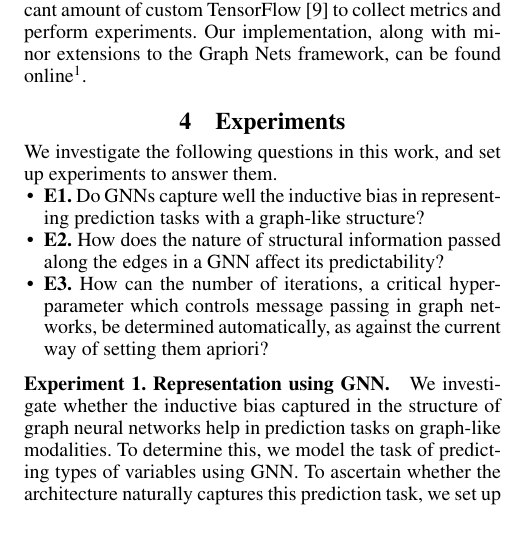
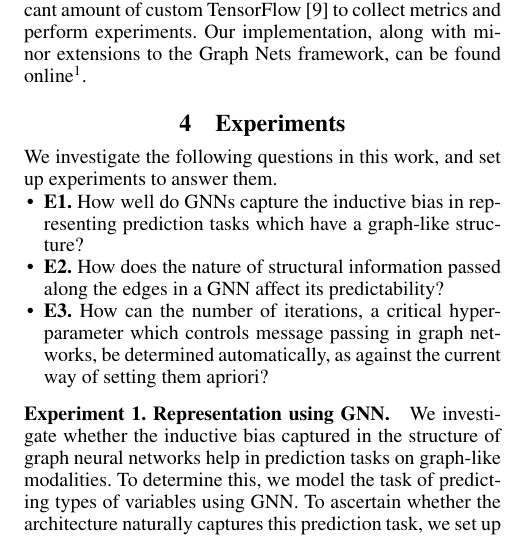
Before and after one commit to shashank-srikant/6.867_term_project, a LaTeX paper (docs/project_report/main.tex, which reads docs/project_report/experiments.tex): part of one column of page 5 of 8, cut so that both start at the same text. Compiled offline with pdfLaTeX.

Commit message:
tightened E1 formulation

```diff
--- a/docs/project_report/experiments.tex
+++ b/docs/project_report/experiments.tex
@@ -3,7 +3,7 @@
 We investigate the following questions in this work, and set up experiments to answer them.
 
 \begin{itemize}[noitemsep,topsep=0pt]
-	\item \textbf{E1.} Do GNNs capture well the inductive bias in representing prediction tasks with a graph-like structure?
+	\item \textbf{E1.} How well do GNNs capture the inductive bias in representing prediction tasks which have a graph-like structure?
 	\item \textbf{E2.} How does the nature of structural information passed along the edges in a GNN affect its predictability?
 	\item \textbf{E3.} How can the number of iterations, a critical hyperparameter which controls message passing in graph networks, be determined automatically, as against the current way of setting them apriori?
 \end{itemize}
```
